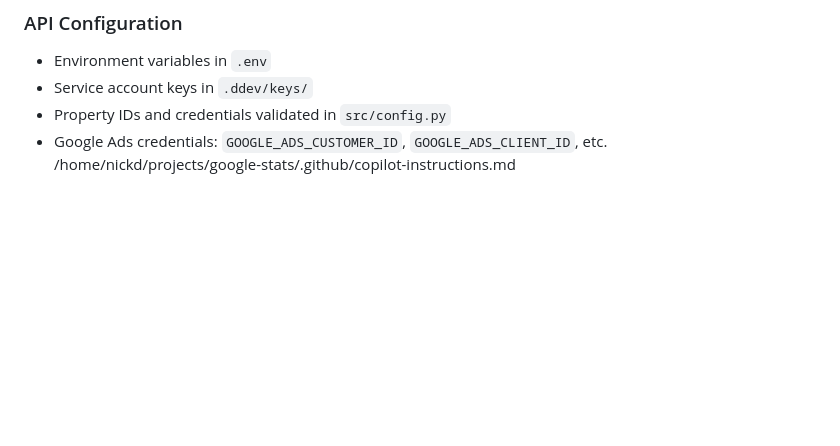
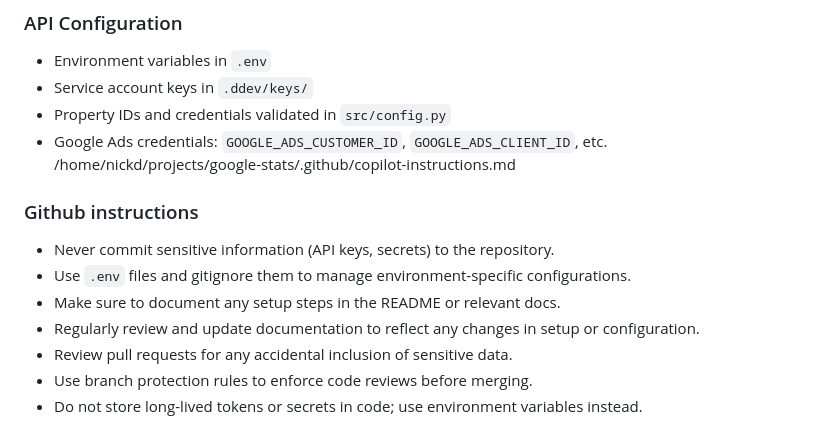
Before and after one commit to ndestates/google-stats, a Markdown page: .github/copilot-instructions.md, the part around the change. Drawn GitHub-style; blank space fills up the shorter version.

Commit message:
Amend co-pilot instructions re git

```diff
--- a/.github/copilot-instructions.md
+++ b/.github/copilot-instructions.md
@@ -141,3 +141,14 @@ from src.config import GA4_PROPERTY_ID, REPORTS_DIR
 - Property IDs and credentials validated in `src/config.py`
 - Google Ads credentials: `GOOGLE_ADS_CUSTOMER_ID`, `GOOGLE_ADS_CLIENT_ID`, etc.</content>
 <parameter name="filePath">/home/nickd/projects/google-stats/.github/copilot-instructions.md
+
+
+### Github instructions
+
+- Never commit sensitive information (API keys, secrets) to the repository.
+- Use `.env` files and gitignore them to manage environment-specific configurations.
+- Make sure to document any setup steps in the README or relevant docs.
+- Regularly review and update documentation to reflect any changes in setup or configuration.
+- Review pull requests for any accidental inclusion of sensitive data.
+- Use branch protection rules to enforce code reviews before merging.
+- Do not store long-lived tokens or secrets in code; use environment variables instead.
```
